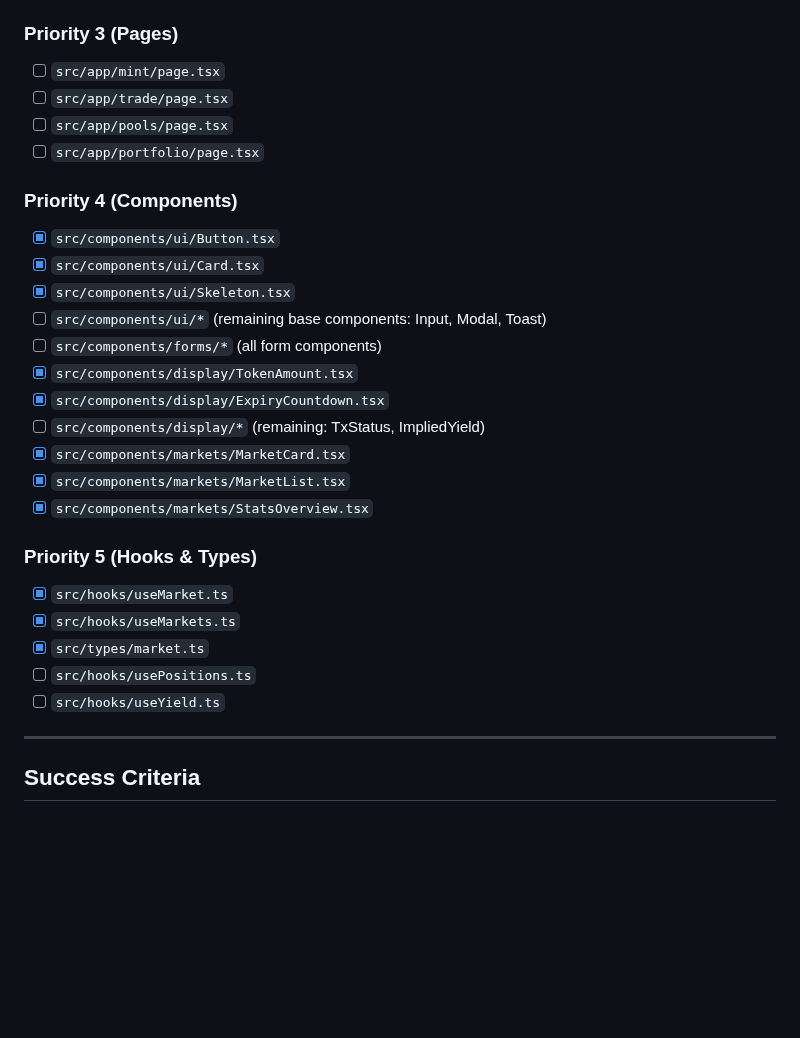
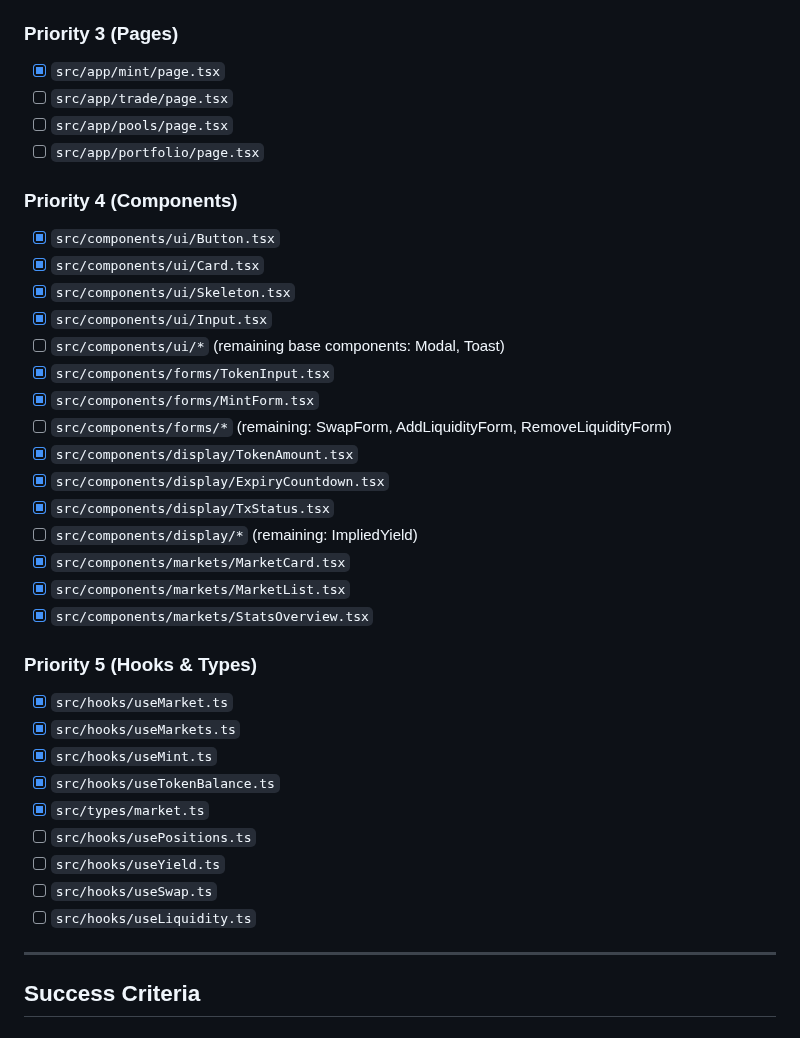
Before and after one commit to ametel01/horizon-starknet, a Markdown page: FRONTEND_IMPLEMENTATION_PLAN.md, the part around the change. Rendered like a GitHub page; blank space fills up the shorter version.

Commit message:
Update frontend implementation plan with mint feature progress

```diff
--- a/FRONTEND_IMPLEMENTATION_PLAN.md
+++ b/FRONTEND_IMPLEMENTATION_PLAN.md
@@ -1203,7 +1203,7 @@ NEXT_PUBLIC_MARKET_FACTORY_ADDRESS=0x...
 - [ ] `scripts/generate-types.ts`
 
 ### Priority 3 (Pages)
-- [ ] `src/app/mint/page.tsx`
+- [x] `src/app/mint/page.tsx`
 - [ ] `src/app/trade/page.tsx`
 - [ ] `src/app/pools/page.tsx`
 - [ ] `src/app/portfolio/page.tsx`
@@ -1212,11 +1212,15 @@ NEXT_PUBLIC_MARKET_FACTORY_ADDRESS=0x...
 - [x] `src/components/ui/Button.tsx`
 - [x] `src/components/ui/Card.tsx`
 - [x] `src/components/ui/Skeleton.tsx`
-- [ ] `src/components/ui/*` (remaining base components: Input, Modal, Toast)
-- [ ] `src/components/forms/*` (all form components)
+- [x] `src/components/ui/Input.tsx`
+- [ ] `src/components/ui/*` (remaining base components: Modal, Toast)
+- [x] `src/components/forms/TokenInput.tsx`
+- [x] `src/components/forms/MintForm.tsx`
+- [ ] `src/components/forms/*` (remaining: SwapForm, AddLiquidityForm, RemoveLiquidityForm)
 - [x] `src/components/display/TokenAmount.tsx`
 - [x] `src/components/display/ExpiryCountdown.tsx`
-- [ ] `src/components/display/*` (remaining: TxStatus, ImpliedYield)
+- [x] `src/components/display/TxStatus.tsx`
+- [ ] `src/components/display/*` (remaining: ImpliedYield)
 - [x] `src/components/markets/MarketCard.tsx`
 - [x] `src/components/markets/MarketList.tsx`
 - [x] `src/components/markets/StatsOverview.tsx`
@@ -1224,9 +1228,13 @@ NEXT_PUBLIC_MARKET_FACTORY_ADDRESS=0x...
 ### Priority 5 (Hooks & Types)
 - [x] `src/hooks/useMarket.ts`
 - [x] `src/hooks/useMarkets.ts`
+- [x] `src/hooks/useMint.ts`
+- [x] `src/hooks/useTokenBalance.ts`
 - [x] `src/types/market.ts`
 - [ ] `src/hooks/usePositions.ts`
 - [ ] `src/hooks/useYield.ts`
+- [ ] `src/hooks/useSwap.ts`
+- [ ] `src/hooks/useLiquidity.ts`
 
 ---
 
```
